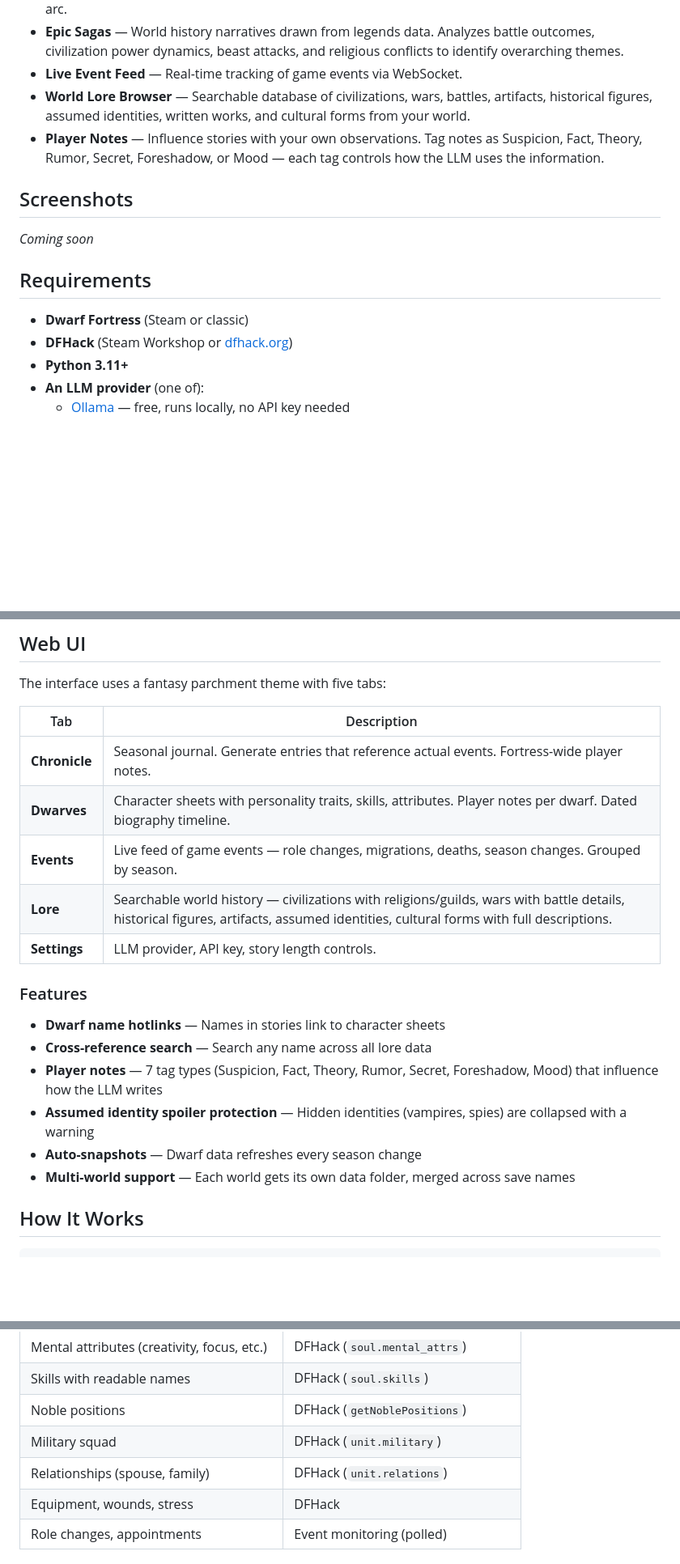
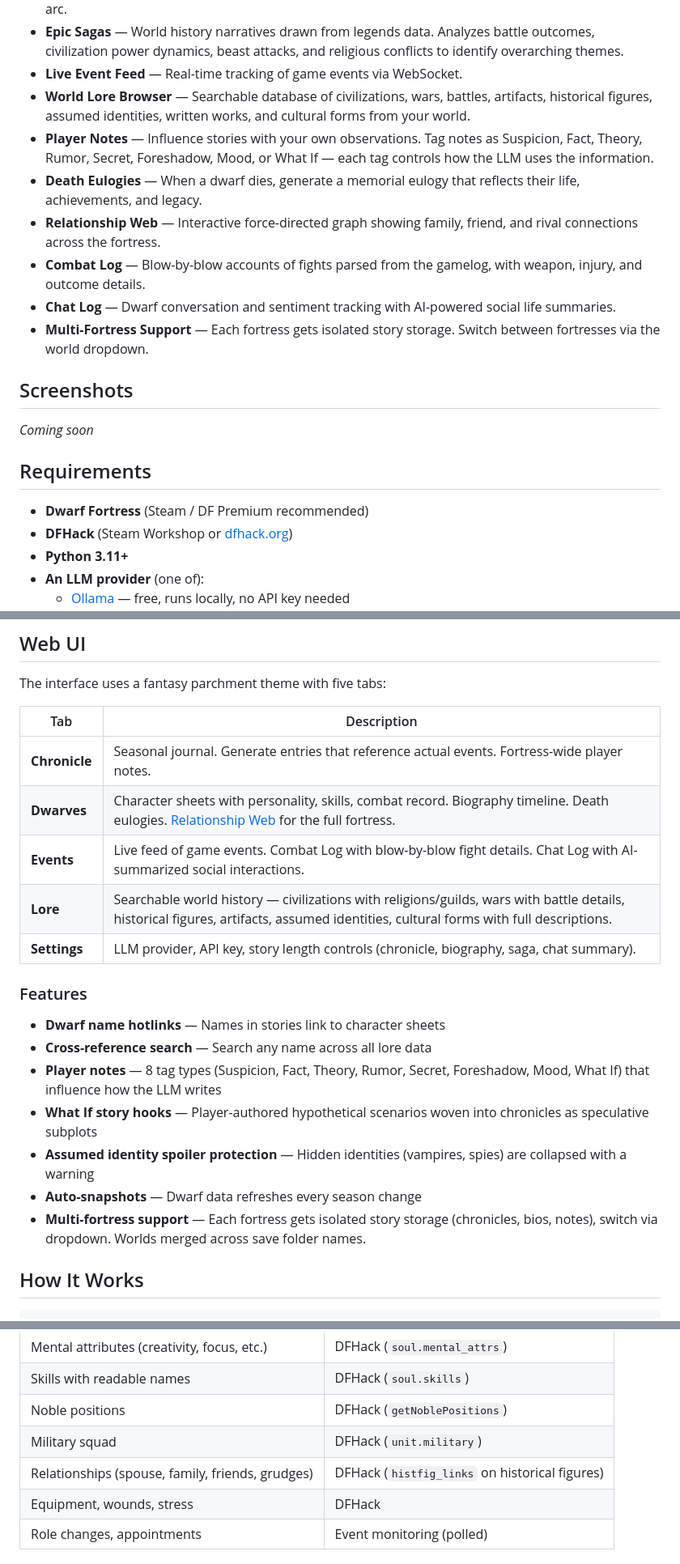
Before and after one commit to Been012/df-storyteller, a Markdown page: README.md, 3 parts joined by grey strips. Shown at 81% size. Drawn GitHub-style; blank space fills up the shorter version.

Commit message:
Update README with new features
Added: relationship web, death eulogies, What If story hooks,
combat log, chat log with AI summary, multi-fortress support.
Updated test count, config options, data sources, and limitations.

Co-Authored-By: Claude Opus 4.6 (1M context) <noreply@anthropic.com>

```diff
--- a/README.md
+++ b/README.md
@@ -12,7 +12,12 @@ A storytelling companion for [Dwarf Fortress](https://store.steampowered.com/app
 - **Epic Sagas** — World history narratives drawn from legends data. Analyzes battle outcomes, civilization power dynamics, beast attacks, and religious conflicts to identify overarching themes.
 - **Live Event Feed** — Real-time tracking of game events via WebSocket.
 - **World Lore Browser** — Searchable database of civilizations, wars, battles, artifacts, historical figures, assumed identities, written works, and cultural forms from your world.
-- **Player Notes** — Influence stories with your own observations. Tag notes as Suspicion, Fact, Theory, Rumor, Secret, Foreshadow, or Mood — each tag controls how the LLM uses the information.
+- **Player Notes** — Influence stories with your own observations. Tag notes as Suspicion, Fact, Theory, Rumor, Secret, Foreshadow, Mood, or What If — each tag controls how the LLM uses the information.
+- **Death Eulogies** — When a dwarf dies, generate a memorial eulogy that reflects their life, achievements, and legacy.
+- **Relationship Web** — Interactive force-directed graph showing family, friend, and rival connections across the fortress.
+- **Combat Log** — Blow-by-blow accounts of fights parsed from the gamelog, with weapon, injury, and outcome details.
+- **Chat Log** — Dwarf conversation and sentiment tracking with AI-powered social life summaries.
+- **Multi-Fortress Support** — Each fortress gets isolated story storage. Switch between fortresses via the world dropdown.
 
 ## Screenshots
 
@@ -20,7 +25,7 @@ A storytelling companion for [Dwarf Fortress](https://store.steampowered.com/app
 
 ## Requirements
 
-- **Dwarf Fortress** (Steam or classic)
+- **Dwarf Fortress** (Steam / DF Premium recommended)
 - **DFHack** (Steam Workshop or [dfhack.org](https://dfhack.org/))
 - **Python 3.11+**
 - **An LLM provider** (one of):
@@ -75,19 +80,20 @@ The interface uses a fantasy parchment theme with five tabs:
 | Tab | Description |
 |-----|-------------|
 | **Chronicle** | Seasonal journal. Generate entries that reference actual events. Fortress-wide player notes. |
-| **Dwarves** | Character sheets with personality traits, skills, attributes. Player notes per dwarf. Dated biography timeline. |
-| **Events** | Live feed of game events — role changes, migrations, deaths, season changes. Grouped by season. |
+| **Dwarves** | Character sheets with personality, skills, combat record. Biography timeline. Death eulogies. [Relationship Web](/dwarves/relationships) for the full fortress. |
+| **Events** | Live feed of game events. Combat Log with blow-by-blow fight details. Chat Log with AI-summarized social interactions. |
 | **Lore** | Searchable world history — civilizations with religions/guilds, wars with battle details, historical figures, artifacts, assumed identities, cultural forms with full descriptions. |
-| **Settings** | LLM provider, API key, story length controls. |
+| **Settings** | LLM provider, API key, story length controls (chronicle, biography, saga, chat summary). |
 
 ### Features
 
 - **Dwarf name hotlinks** — Names in stories link to character sheets
 - **Cross-reference search** — Search any name across all lore data
-- **Player notes** — 7 tag types (Suspicion, Fact, Theory, Rumor, Secret, Foreshadow, Mood) that influence how the LLM writes
+- **Player notes** — 8 tag types (Suspicion, Fact, Theory, Rumor, Secret, Foreshadow, Mood, What If) that influence how the LLM writes
+- **What If story hooks** — Player-authored hypothetical scenarios woven into chronicles as speculative subplots
 - **Assumed identity spoiler protection** — Hidden identities (vampires, spies) are collapsed with a warning
 - **Auto-snapshots** — Dwarf data refreshes every season change
-- **Multi-world support** — Each world gets its own data folder, merged across save names
+- **Multi-fortress support** — Each fortress gets isolated story storage (chronicles, bios, notes), switch via dropdown. Worlds merged across save folder names.
 
 ## How It Works
 
@@ -120,7 +126,7 @@ Python Backend (FastAPI)
 | Skills with readable names | DFHack (`soul.skills`) |
 | Noble positions | DFHack (`getNoblePositions`) |
 | Military squad | DFHack (`unit.military`) |
-| Relationships (spouse, family) | DFHack (`unit.relations`) |
+| Relationships (spouse, family, friends, grudges) | DFHack (`histfig_links` on historical figures) |
 | Equipment, wounds, stress | DFHack |
 | Role changes, appointments | Event monitoring (polled) |
 
```
Also changed, not shown: other parts of README.md (+5 -2 lines).
